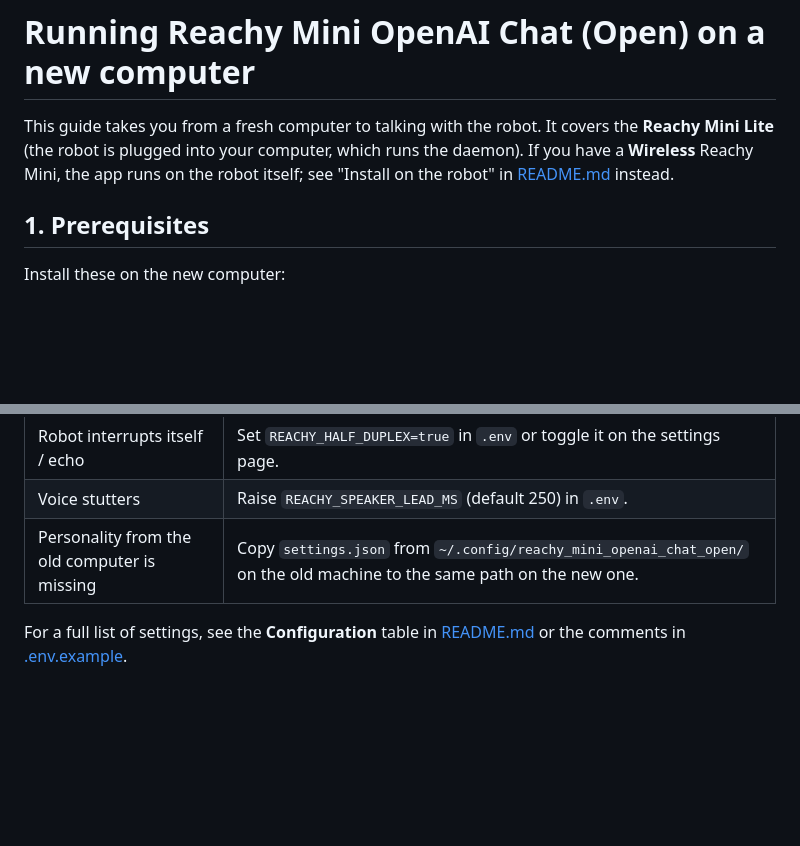
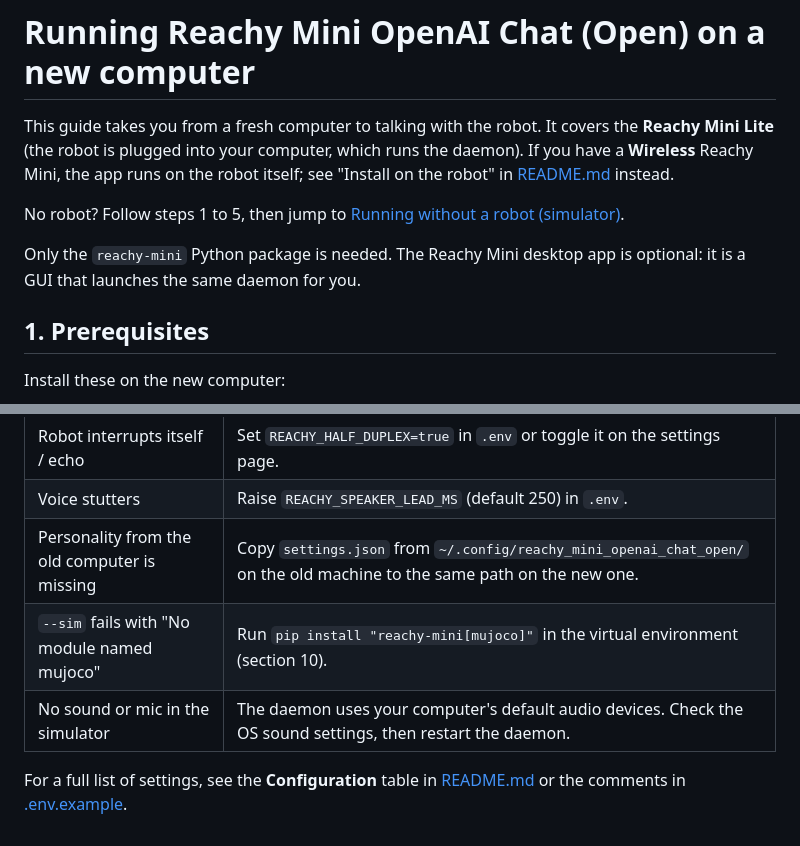
Before and after one commit to bethqzak/reachy_mini_openai_chat_open, a Markdown page: LOCAL_SETUP.md, 2 parts joined by grey strips. GitHub-like rendering; blank space fills up the shorter version.

```diff
--- a/LOCAL_SETUP.md
+++ b/LOCAL_SETUP.md
@@ -4,6 +4,12 @@ This guide takes you from a fresh computer to talking with the robot. It covers
 the **Reachy Mini Lite** (the robot is plugged into your computer, which runs
 the daemon). If you have a **Wireless** Reachy Mini, the app runs on the robot
 itself; see "Install on the robot" in [README.md](README.md) instead.
+
+No robot? Follow steps 1 to 5, then jump to
+[Running without a robot (simulator)](#10-running-without-a-robot-simulator).
+
+Only the `reachy-mini` Python package is needed. The Reachy Mini desktop app is
+optional: it is a GUI that launches the same daemon for you.
 
 ## 1. Prerequisites
 
@@ -171,6 +234,8 @@ Because the app is installed in editable mode, no reinstall is needed unless
 | Robot interrupts itself / echo | Set `REACHY_HALF_DUPLEX=true` in `.env` or toggle it on the settings page. |
 | Voice stutters | Raise `REACHY_SPEAKER_LEAD_MS` (default 250) in `.env`. |
 | Personality from the old computer is missing | Copy `settings.json` from `~/.config/reachy_mini_openai_chat_open/` on the old machine to the same path on the new one. |
+| `--sim` fails with "No module named mujoco" | Run `pip install "reachy-mini[mujoco]"` in the virtual environment (section 10). |
+| No sound or mic in the simulator | The daemon uses your computer's default audio devices. Check the OS sound settings, then restart the daemon. |
 
 For a full list of settings, see the **Configuration** table in
 [README.md](README.md) or the comments in [.env.example](.env.example).
```
Also changed, not shown: other parts of LOCAL_SETUP.md (+57 -0 lines).
